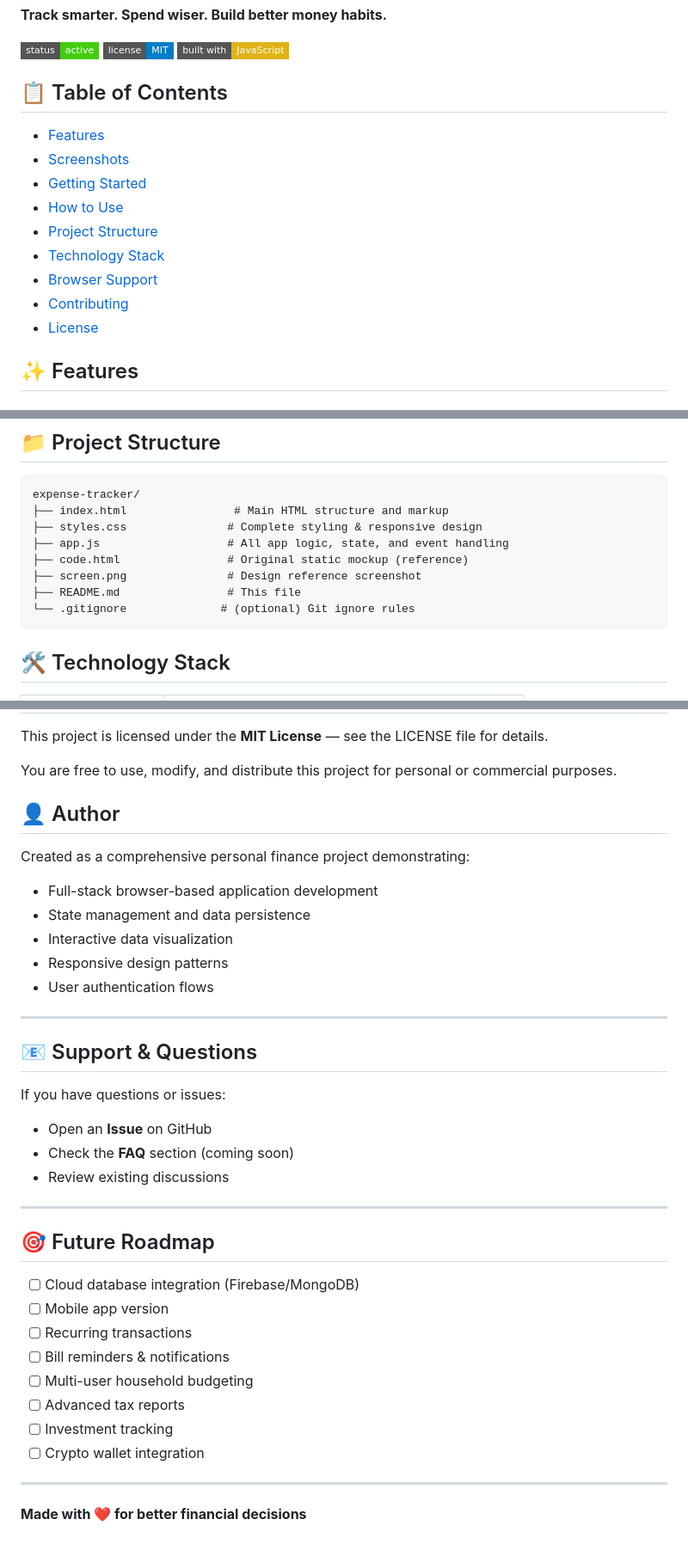
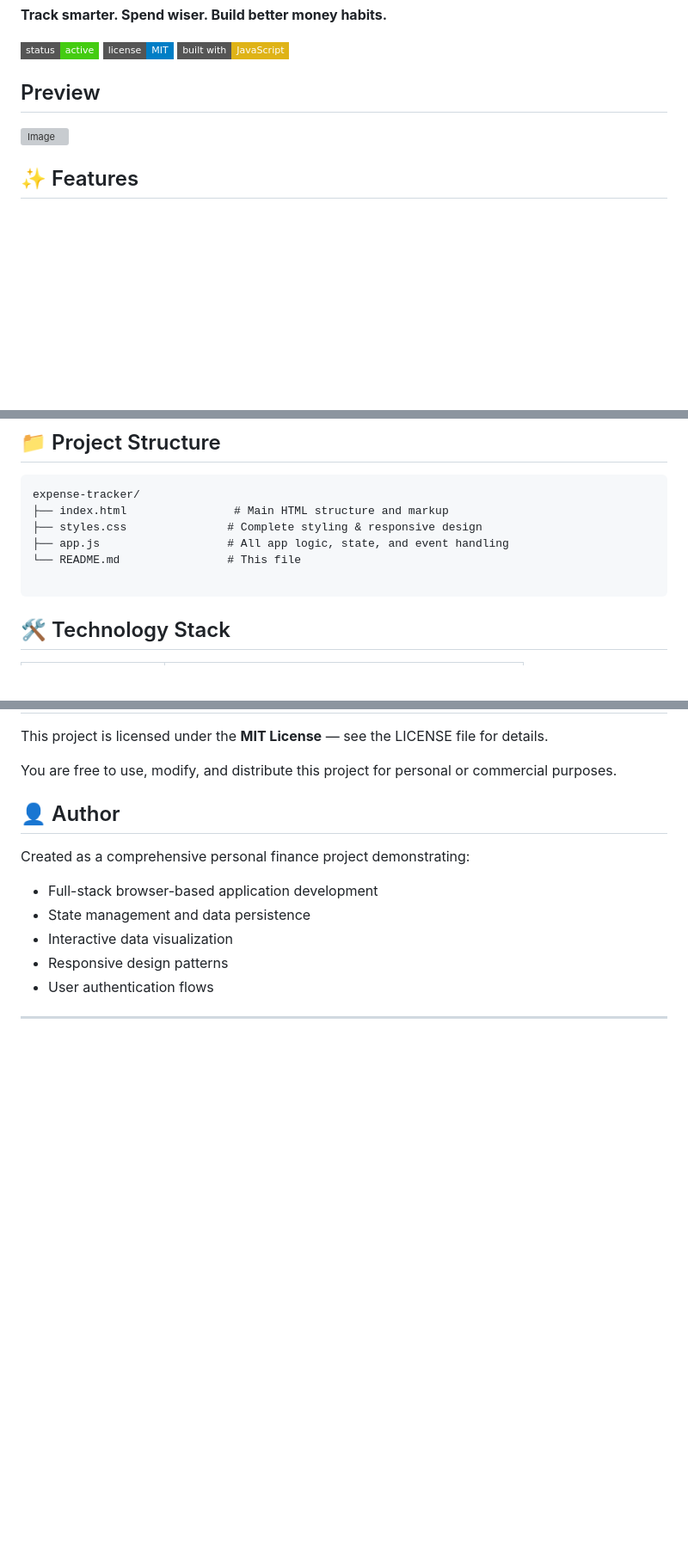
Before and after one commit to Muneeb-Ansari-28/Expense-tracker, a Markdown page: README.md, 3 parts joined by grey strips. Shown at 86% size. Drawn GitHub-style; badges without logos; blank space fills up the shorter version; grey boxes are pictures that could not be loaded.

Commit message:
Revise README with updated project information
Restored and updated the README content, including features, installation instructions, and project structure.

````diff
--- a/README.md
+++ b/README.md
@@ -8,17 +8,8 @@ A sleek, modern **personal finance management web application** that helps users
 ![License](https://img.shields.io/badge/license-MIT-blue?style=flat-square)
 ![Made with](https://img.shields.io/badge/built%20with-JavaScript-yellow?style=flat-square)
 
-## 📋 Table of Contents
-
-- [Features](#-features)
-- [Screenshots](#-screenshots)
-- [Getting Started](#-getting-started)
-- [How to Use](#-how-to-use)
-- [Project Structure](#-project-structure)
-- [Technology Stack](#-technology-stack)
-- [Browser Support](#-browser-support)
-- [Contributing](#-contributing)
-- [License](#-license)
+## Preview
+<img width="1920" height="2283" alt="Image" src="https://github.com/user-attachments/assets/87326345-a8e6-48e3-8b2f-c3197cbdeca1" />
 
 ## ✨ Features
 
@@ -163,10 +154,8 @@ expense-tracker/
 ├── index.html                # Main HTML structure and markup
 ├── styles.css               # Complete styling & responsive design
 ├── app.js                   # All app logic, state, and event handling
-├── code.html                # Original static mockup (reference)
-├── screen.png               # Design reference screenshot
-├── README.md                # This file
-└── .gitignore              # (optional) Git ignore rules
+└── README.md                # This file
+
 ```
 
 ## 🛠️ Technology Stack
@@ -231,27 +205,3 @@ Created as a comprehensive personal finance project demonstrating:
 - User authentication flows
 
 ---
-
-## 📧 Support & Questions
-
-If you have questions or issues:
-- Open an **Issue** on GitHub
-- Check the **FAQ** section (coming soon)
-- Review existing discussions
-
----
-
-## 🎯 Future Roadmap
-
-- [ ] Cloud database integration (Firebase/MongoDB)
-- [ ] Mobile app version
-- [ ] Recurring transactions
-- [ ] Bill reminders & notifications
-- [ ] Multi-user household budgeting
-- [ ] Advanced tax reports
-- [ ] Investment tracking
-- [ ] Crypto wallet integration
-
----
-
-**Made with ❤️ for better financial decisions**
````
Also changed, not shown: other parts of README.md (+0 -15 lines).
